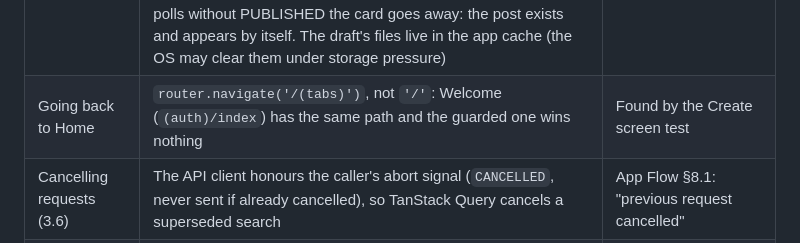
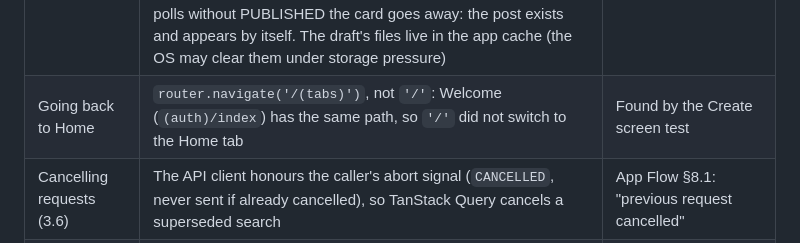
Before and after one commit to baraka-machumu/jamii-air, a Markdown page: docs/backlog/phase-3-mobile.md, the part around the change. Drawn GitHub-style.

Commit message:
docs: clarify the Home navigation note (3.7)
Co-Authored-By: Claude Opus 5.5 <noreply@anthropic.com>

```diff
--- a/docs/backlog/phase-3-mobile.md
+++ b/docs/backlog/phase-3-mobile.md
@@ -112,7 +112,7 @@ The Phase 3 tasks broken into trackable items. Tick an item (☐ → ✅) in the
 | Profile and Settings (3.5) | Settings saved with AsyncStorage (zustand `persist`); the language also goes to the account (`PATCH /me { locale }`, best effort) for push and email text. A new photo applies at once (upload → `PATCH /me { avatarMediaId }`), the text fields on Save; the local photo shows until the server's sizes are READY. Avatars are downscaled to 1080 px (shown at ≤ 320). Settings rows still to come: Notifications (3.10), Blocked accounts and Delete account (3.11), Terms / Privacy / Contact support (when the pages exist, Plan 5) | Ship what works now; no dead rows |
 | People (3.6) | Follow is optimistic through one small store of the user's latest choices (`src/people/follow.ts`) that every screen reads before the cached server value, so search, lists and profiles agree without patching each cache; a failure rolls back and says so; one request per account at a time. Recent searches are the accounts opened from Search (saved on the phone, max 10), cleared on log out with the follow choices. People lists use `FlatList` (short pages of rows); FlashList stays for the feed and grid (3.8). The user profile lives at `/u/[username]`, the share-link path (3.9). The ⋯ menu (Report, Block, Copy link) waits for 3.9 / 3.11 and the posts grid for 3.8 | App Flow §8.1–8.2 |
 | Create flow (3.7) | The system photo picker instead of an in-app gallery grid (App Flow §6 draws one): no photo-library permission on Android, no new native module (`expo-media-library`). Crop by dragging only (no pinch zoom: no gesture library in the app yet). A picked photo is first made an upright JPEG ≤ 2048 px (HEIC and EXIF rotation handled), then cropped and saved at quality 85 for upload. One post at a time; the draft (with its Idempotency-Key) is saved on the phone and survives an app kill; uploading or creating when the app stopped becomes "interrupted" with Retry. Retry continues from the failed step (an uploaded photo is not sent again, the post is created with the same key); a server processing failure starts over with a new upload and key. After 5 polls without PUBLISHED the card goes away: the post exists and appears by itself. The draft's files live in the app cache (the OS may clear them under storage pressure) | App Flow §6, §6.1; TRD API-08 |
-| Going back to Home | `router.navigate('/(tabs)')`, not `'/'`: Welcome (`(auth)/index`) has the same path and the guarded one wins nothing | Found by the Create screen test |
+| Going back to Home | `router.navigate('/(tabs)')`, not `'/'`: Welcome (`(auth)/index`) has the same path, so `'/'` did not switch to the Home tab | Found by the Create screen test |
 | Cancelling requests (3.6) | The API client honours the caller's abort signal (`CANCELLED`, never sent if already cancelled), so TanStack Query cancels a superseded search | App Flow §8.1: "previous request cancelled" |
 | Photos from the phone in development | MinIO's port can be opened to the Wi-Fi (`MINIO_BIND=0.0.0.0`, default stays localhost) and the API given `S3_PUBLIC_ENDPOINT` / `MEDIA_BASE_URL` at the laptop's address; the worker must run | Presigned uploads and photo URLs go to storage directly, not through the API |
 | Not in 3.4 | The dev-only "Continue without an account" button is gone (real sign-in replaces it). Suspension mid-session (`403 ACCOUNT_SUSPENDED` → explanation screen) is part of 3.11. The web preview keeps the refresh token in `localStorage` (no secure store on web; development only) | Keep each task to its own screens |
```
